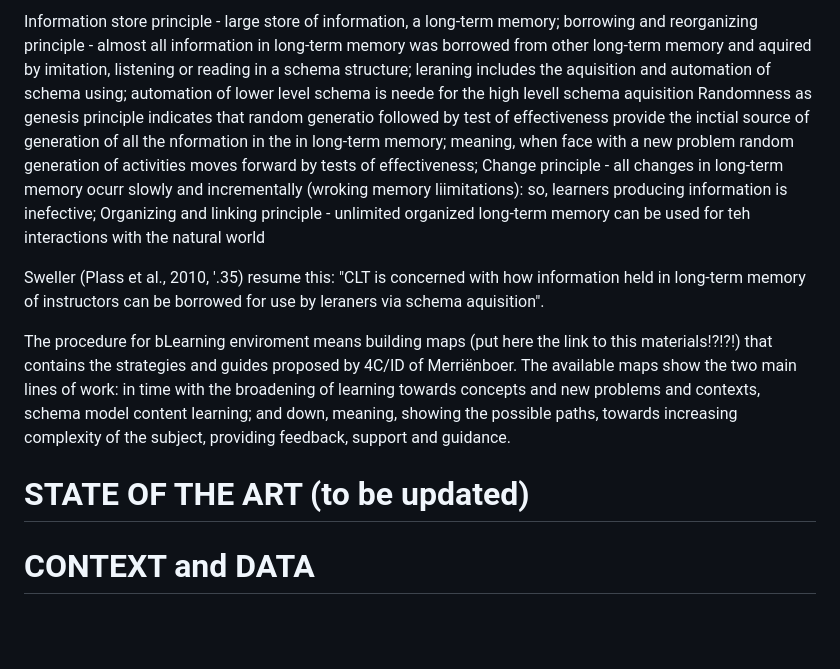
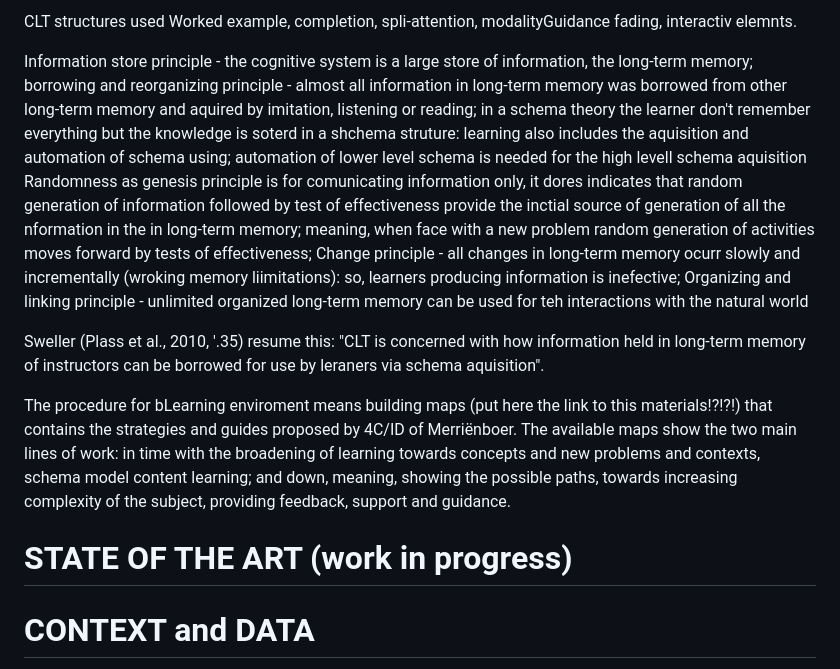
Before and after one commit to fqantonio/GoingInductive, a Markdown page: README.md, the part around the change printed below. GitHub-like rendering; blank space fills up the shorter version.

```diff
--- a/README.md
+++ b/README.md
@@ -36,7 +36,10 @@ Al the theories underlying this work, from BBL to MI, are resumed on CLT and 4C/
 
-Information store principle - large store of information, a long-term memory;
-borrowing and reorganizing principle - almost all information in long-term memory was borrowed from other long-term memory and aquired by imitation, listening or reading in a schema structure; leraning includes the aquisition and automation of schema using; automation of lower level schema is neede for the high levell schema aquisition
-Randomness as genesis principle indicates that random generatio followed by test of effectiveness provide the inctial source of generation of all the nformation in the in long-term memory; meaning, when face with a new problem random generation of activities moves forward by tests of effectiveness;
+CLT structures used
+Worked example, completion, spli-attention, modalityGuidance fading, interactiv elemnts.
+
+Information store principle - the cognitive system  is a large store of information, the long-term memory;
+borrowing and reorganizing principle - almost all information in long-term memory was borrowed from other long-term memory and aquired by imitation, listening or reading; in a schema theory the learner don't remember everything but the knowledge is soterd in a shchema struture: learning also includes the aquisition and automation of schema using; automation of lower level schema is needed for the high levell schema aquisition
+Randomness as genesis principle is for comunicating information only, it dores indicates that random generation of information followed by test of effectiveness provide the inctial source of generation of all the nformation in the in long-term memory; meaning, when face with a new problem random generation of activities moves forward by tests of effectiveness;
 Change principle - all changes in long-term memory ocurr slowly and incrementally (wroking memory liimitations): so, learners producing information is inefective;
 Organizing and linking principle - unlimited organized long-term memory can be used for teh interactions with the natural world
 
@@ -44,7 +47,7 @@ Sweller (Plass et al., 2010, '.35) resume this: "CLT is concerned with how infor
 
 The procedure for bLearning enviroment means building maps (put here the link to this materials!?!?!) that contains the strategies and guides proposed by 4C/ID of Merriënboer. The available maps show the two main lines of work: in time with the broadening of learning towards concepts and new problems and contexts, schema model content learning; and down, meaning, showing the possible paths, towards increasing complexity of the subject, providing feedback, support and guidance.
 
-# STATE OF THE ART (to be updated)
+# STATE OF THE ART (work in progress)
 
 # CONTEXT and DATA
 
```
Also changed, not shown: other parts of README.md (+2 -2 lines).
